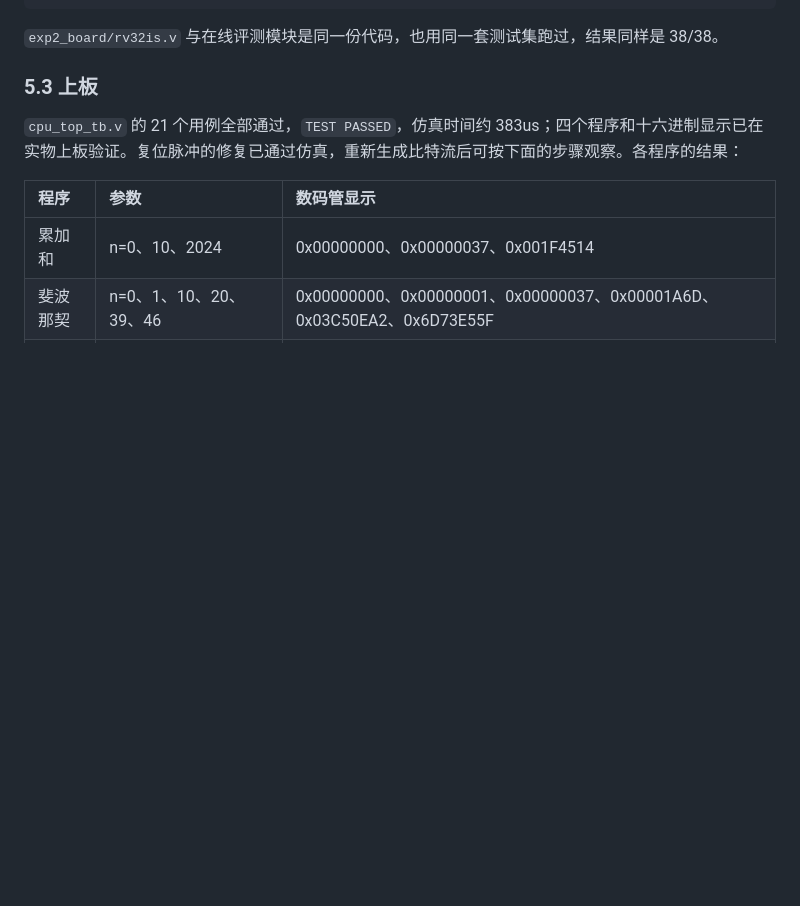
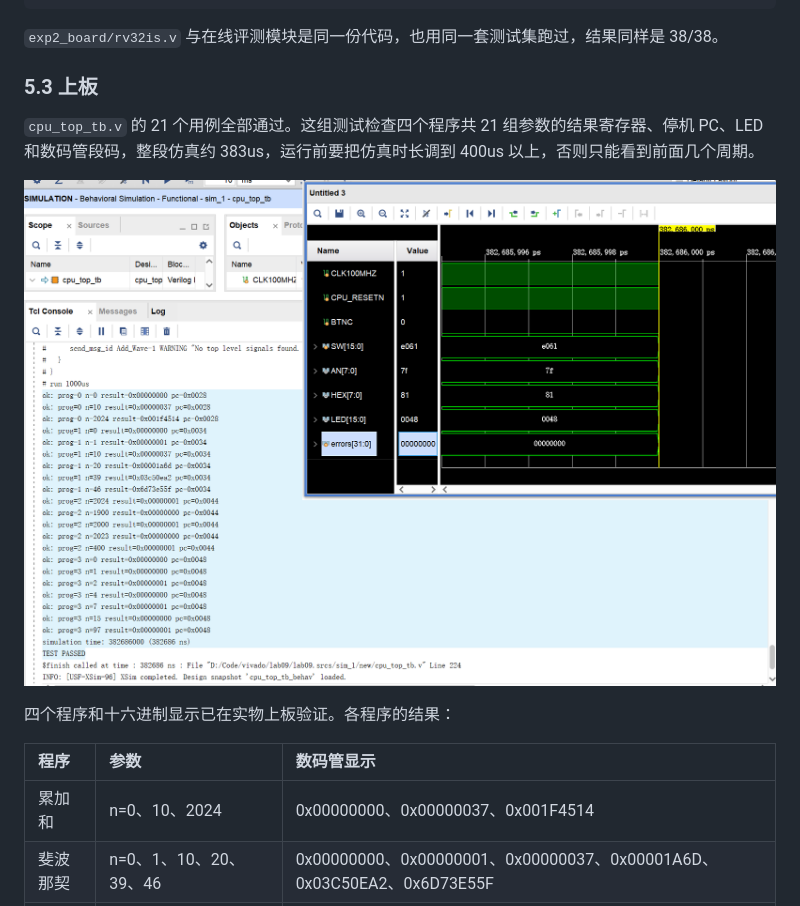
Before and after one commit to Peruere1828/dlcoT, a Markdown page: lab09/lab09实验报告.md, the part around one of its changes. Rendered like a GitHub page; pictures changed too: lab09/assets/exp2_simulation.png (added); blank space fills up the shorter version.

```diff
--- a/lab09/lab09实验报告.md
+++ b/lab09/lab09实验报告.md
@@ -246,7 +246,11 @@ xor     xori
 
 ### 5.3 上板
 
-`cpu_top_tb.v` 的 21 个用例全部通过，`TEST PASSED`，仿真时间约 383us；四个程序和十六进制显示已在实物上板验证。复位脉冲的修复已通过仿真，重新生成比特流后可按下面的步骤观察。各程序的结果：
+`cpu_top_tb.v` 的 21 个用例全部通过。这组测试检查四个程序共 21 组参数的结果寄存器、停机 PC、LED 和数码管段码，整段仿真约 383us，运行前要把仿真时长调到 400us 以上，否则只能看到前面几个周期。
+
+![exp2 上板顶层行为仿真](assets/exp2_simulation.png)
+
+四个程序和十六进制显示已在实物上板验证。各程序的结果：
 
 | 程序 | 参数 | 数码管显示 |
 | :--- | :--- | :--- |
```
Also changed, not shown: other parts of lab09/lab09实验报告.md (+14 -0 lines), lab09/assets/exp2_hierarchy.png (added), lab09/assets/exp2_timing.png (added), lab09/assets/exp2_utilization.png (added), 1 other file.
